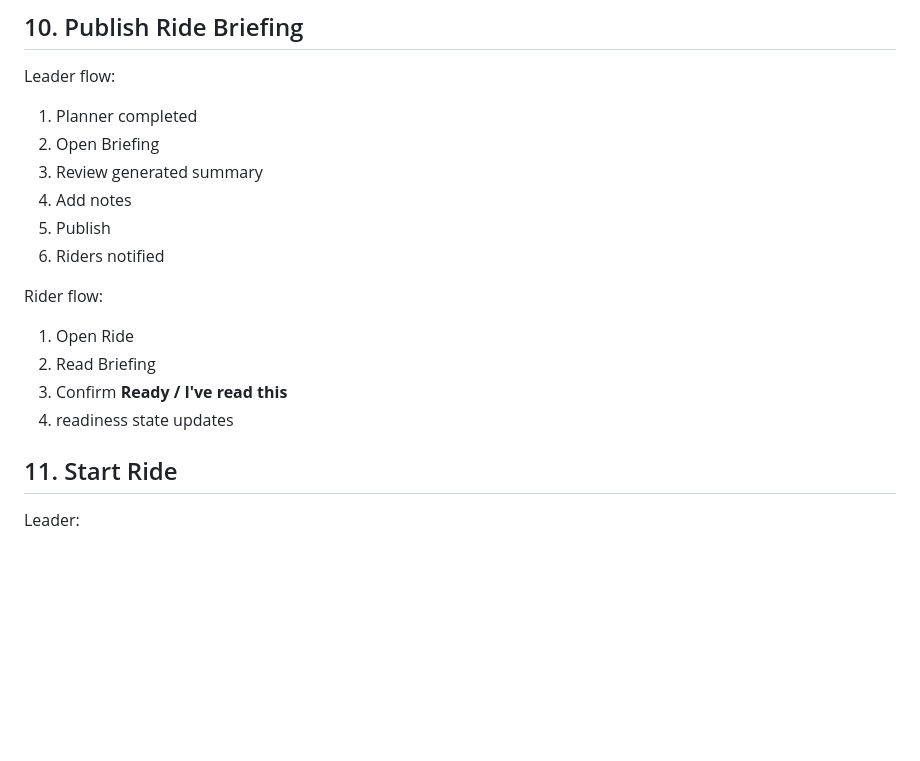
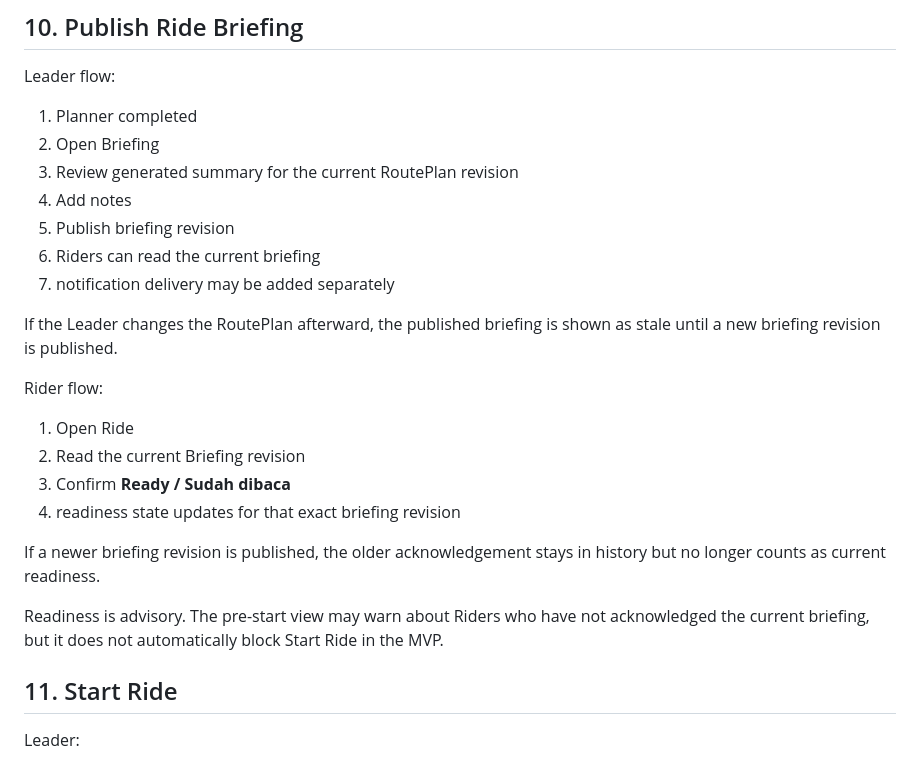
Before and after one commit to imadjinasi/commride, a Markdown page: docs/ux/core-user-flows.md, the part around the change. Rendered like a GitHub page; blank space fills up the shorter version.

Commit message:
docs(briefing): clarify publish, stale, and Ready flow

```diff
--- a/docs/ux/core-user-flows.md
+++ b/docs/ux/core-user-flows.md
@@ -160,17 +160,28 @@ Leader flow:
 
 1. Planner completed
 2. Open Briefing
-3. Review generated summary
+3. Review generated summary for the current RoutePlan revision
 4. Add notes
-5. Publish
-6. Riders notified
+5. Publish briefing revision
+6. Riders can read the current briefing
+7. notification delivery may be added separately
+
+If the Leader changes the RoutePlan afterward, the published briefing is shown
+as stale until a new briefing revision is published.
 
 Rider flow:
 
 1. Open Ride
-2. Read Briefing
-3. Confirm **Ready / I've read this**
-4. readiness state updates
+2. Read the current Briefing revision
+3. Confirm **Ready / Sudah dibaca**
+4. readiness state updates for that exact briefing revision
+
+If a newer briefing revision is published, the older acknowledgement stays in
+history but no longer counts as current readiness.
+
+Readiness is advisory. The pre-start view may warn about Riders who have not
+acknowledged the current briefing, but it does not automatically block Start
+Ride in the MVP.
 
 ## 11. Start Ride
 
```
